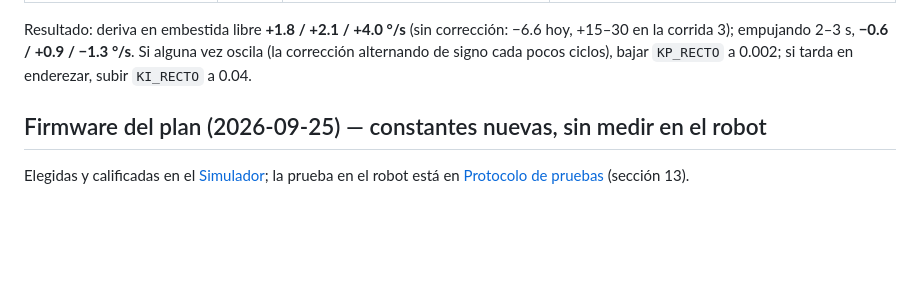
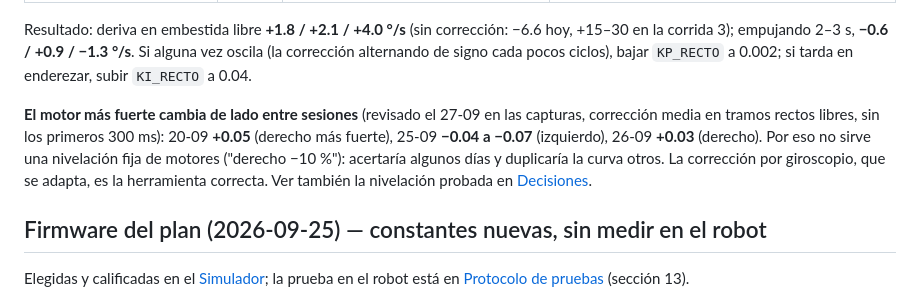
Before and after one commit to gutierrezsanchezjuand-commits/Sumo-Bot_Mussolini_2026_LLCC, a Markdown page: docs/parametros.md, the part around the change. Rendered like a GitHub page; blank space fills up the shorter version.

```diff
--- a/docs/parametros.md
+++ b/docs/parametros.md
@@ -308,6 +308,14 @@ corrección: −6.6 hoy, +15–30 en la corrida 3); empujando 2–3 s, **−0.6
 signo cada pocos ciclos), bajar `KP_RECTO` a 0.002; si tarda en enderezar,
 subir `KI_RECTO` a 0.04.
 
+**El motor más fuerte cambia de lado entre sesiones** (revisado el 27-09 en
+las capturas, corrección media en tramos rectos libres, sin los primeros
+300 ms): 20-09 **+0.05** (derecho más fuerte), 25-09 **−0.04 a −0.07**
+(izquierdo), 26-09 **+0.03** (derecho). Por eso no sirve una nivelación fija
+de motores ("derecho −10 %"): acertaría algunos días y duplicaría la curva
+otros. La corrección por giroscopio, que se adapta, es la herramienta
+correcta. Ver también la nivelación probada en [Decisiones](decisiones.md).
+
 
 ## Firmware del plan (2026-09-25) — constantes nuevas, sin medir en el robot
 
```
Also changed, not shown: docs/decisiones.md (+23 -0 lines).
